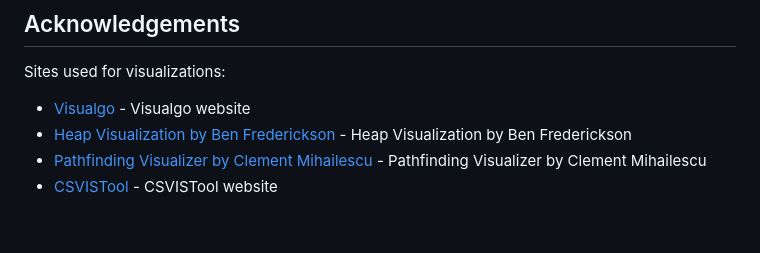
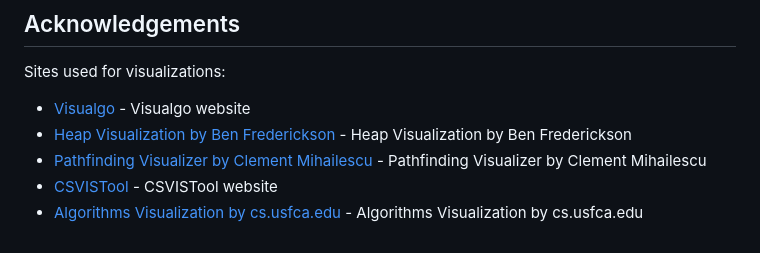
Before and after one commit to rcmtcristian/RCMT-Blog, a Markdown page: posts/Demystifying-Data-Structures.md, the part around the change. Drawn GitHub-style.

Commit message:
📝 Added more atributions

```diff
--- a/posts/Demystifying-Data-Structures.md
+++ b/posts/Demystifying-Data-Structures.md
@@ -741,3 +741,4 @@ Sites used for visualizations:
 - [Heap Visualization by Ben Frederickson](https://www.benfrederickson.com/heap-visualization/) - Heap Visualization by Ben Frederickson
 - [Pathfinding Visualizer by Clement Mihailescu](https://clementmihailescu.github.io/Pathfinding-Visualizer/#) - Pathfinding Visualizer by Clement Mihailescu
 - [CSVISTool](https://csvistool.com/) - CSVISTool website
+- [Algorithms Visualization by cs.usfca.edu](https://www.cs.usfca.edu/~galles/visualization/Algorithms.html) - Algorithms Visualization by cs.usfca.edu
```
